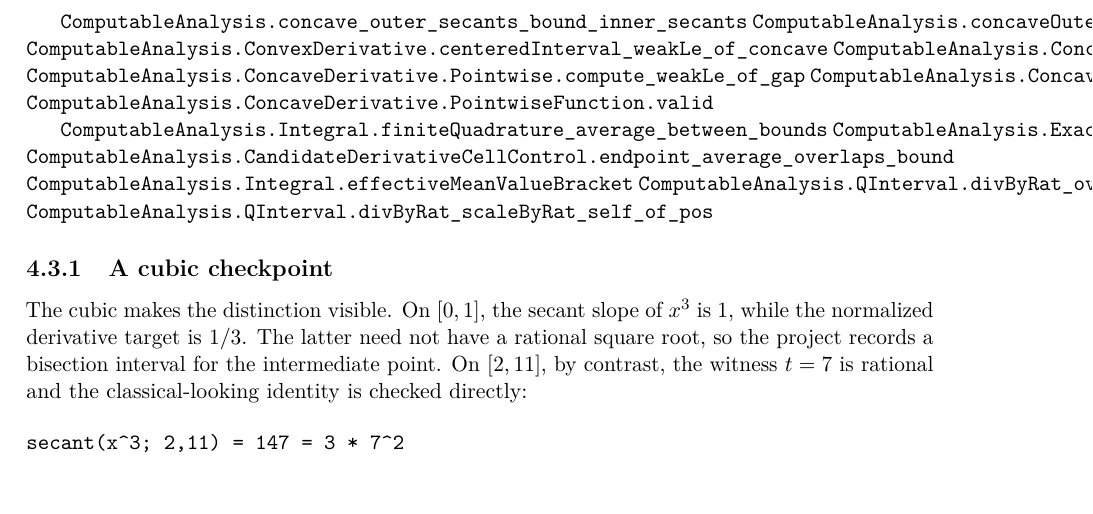
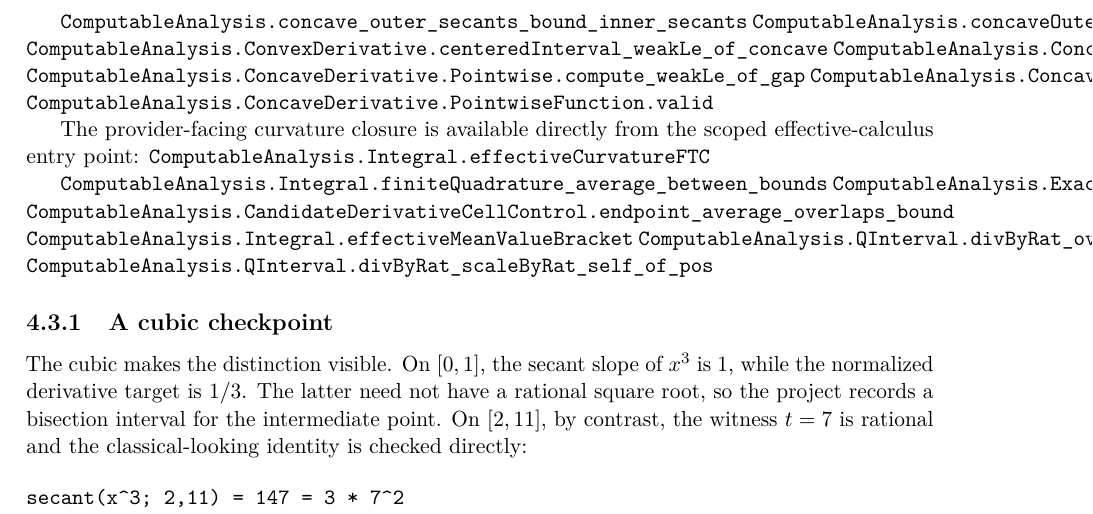
Before and after one commit to liuyao12/computable-analysis, a LaTeX thesis (blueprint/src/web.tex, which reads blueprint/src/06-effective-calculus.tex): part of page 74 of 109, cut so that both start at the same text. Compiled offline with pdfLaTeX.

Commit message:
Expose curvature effective FTC closure

```diff
--- a/blueprint/src/06-effective-calculus.tex
+++ b/blueprint/src/06-effective-calculus.tex
@@ -1016,6 +1016,11 @@ concave analogue of the convex derivative monotonicity lemma.
 \lean{ComputableAnalysis.ConcaveDerivative.PointwiseFunction.valid}
 \leanok
 
+The provider-facing curvature closure is available directly from the scoped
+effective-calculus entry point:
+\lean{ComputableAnalysis.Integral.effectiveCurvatureFTC}
+\leanok
+
 \lean{ComputableAnalysis.Integral.finiteQuadrature_average_between_bounds}
 \lean{ComputableAnalysis.ExactCellOrderPreservation.integral_average_overlaps_bounds}
 \lean{ComputableAnalysis.CandidateDerivativeCellControl.endpoint_average_overlaps_bound}
```
Also changed, not shown: 1 other file.
